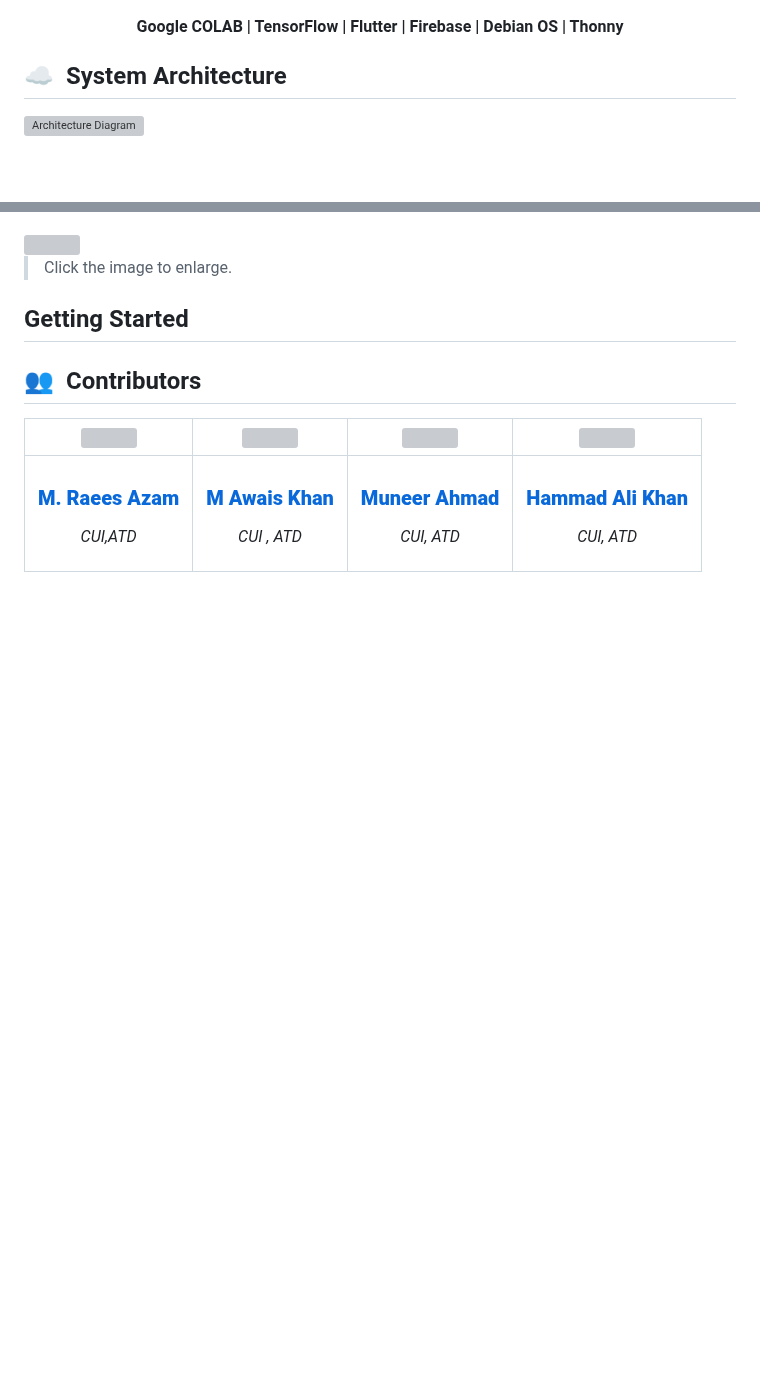
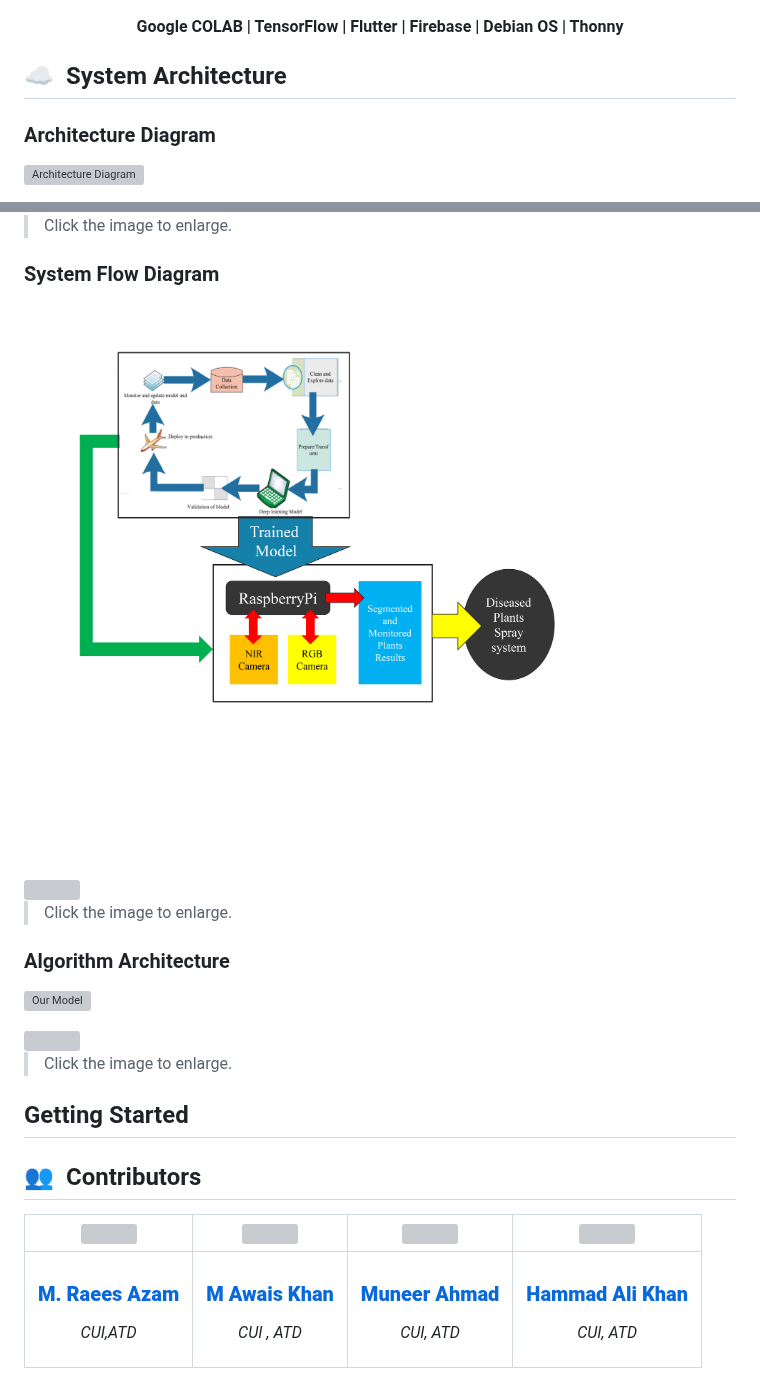
Before and after one commit to GDSC-cuiatd/AgriTech, a Markdown page: README.md, 2 parts joined by grey strips. Rendered like a GitHub page; blank space fills up the shorter version; grey boxes are pictures that could not be loaded.

```diff
--- a/README.md
+++ b/README.md
@@ -100,4 +100,6 @@ By optimizing resource utilization, AgriTech contributes to more sustainable and
 
 ## ☁️ &nbsp;System Architecture
 
+
+### Architecture Diagram
 ![Architecture Diagram](https://raw.githubusercontent.com/GDSC-cuiatd/team_raees/main/assests/AgriTech%20System%20Architecture-01.png)
@@ -104,3 +122,17 @@ By optimizing resource utilization, AgriTech contributes to more sustainable and
+> Click the image to enlarge.
+
+### System Flow Diagram
+![Our Model](https://github.com/GDSC-cuiatd/AgriTech/blob/main/assests/System%20Block%20Diagram-01.png)
+<!-- If you have an architecture diagram, include it here -->
+<a href="path/to/your/architecture-diagram.png">
+<img src="path/to/your/architecture-diagram.png" target="_blank" />
+</a>
+<br />
+
+> Click the image to enlarge.
+
+### Algorithm Architecture
+![Our Model](https://github.com/GDSC-cuiatd/AgriTech/blob/main/assests/Algorithm%20Architecture-01.png)
 <!-- If you have an architecture diagram, include it here -->
 <a href="path/to/your/architecture-diagram.png">
 <img src="path/to/your/architecture-diagram.png" target="_blank" />
```
Also changed, not shown: other parts of README.md (+16 -0 lines).
